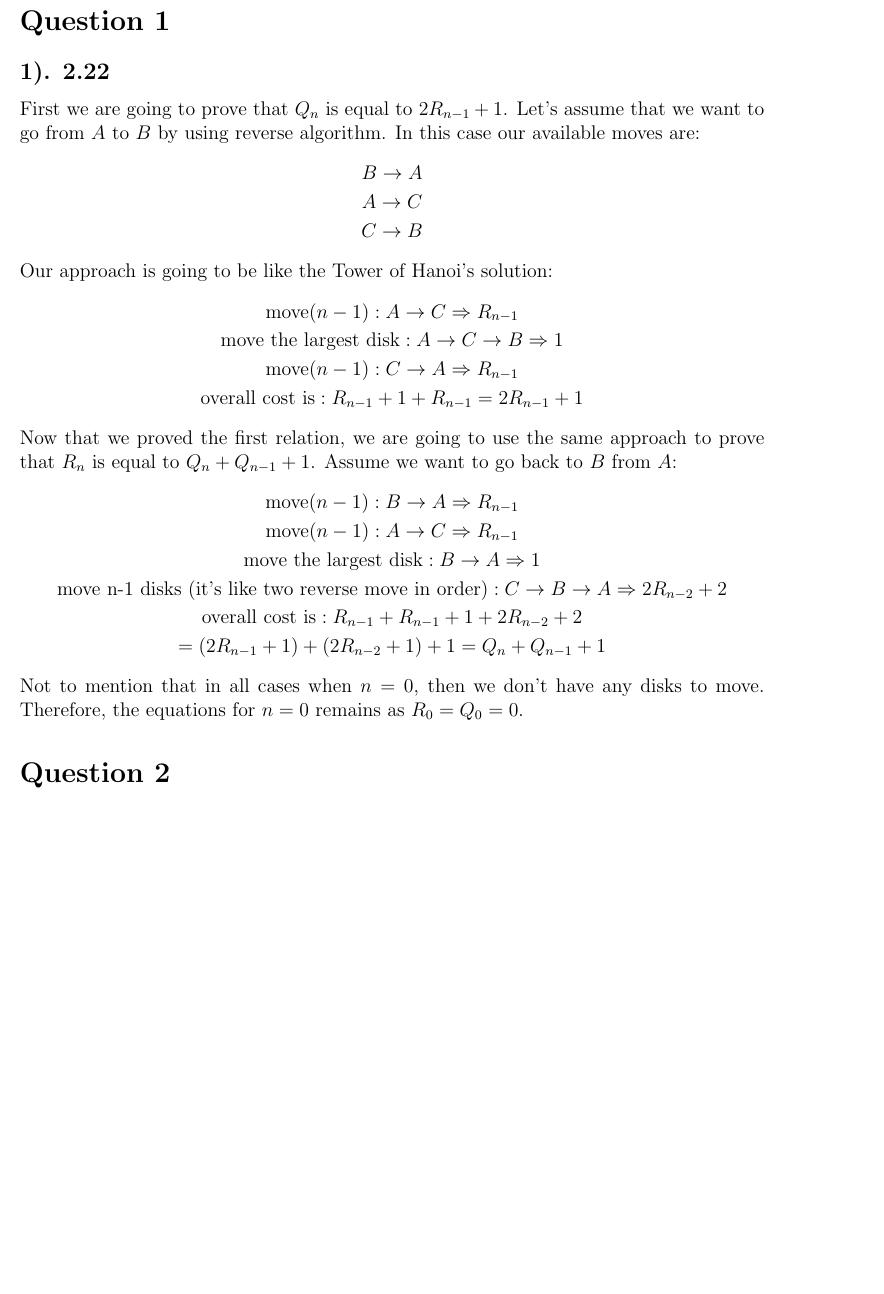
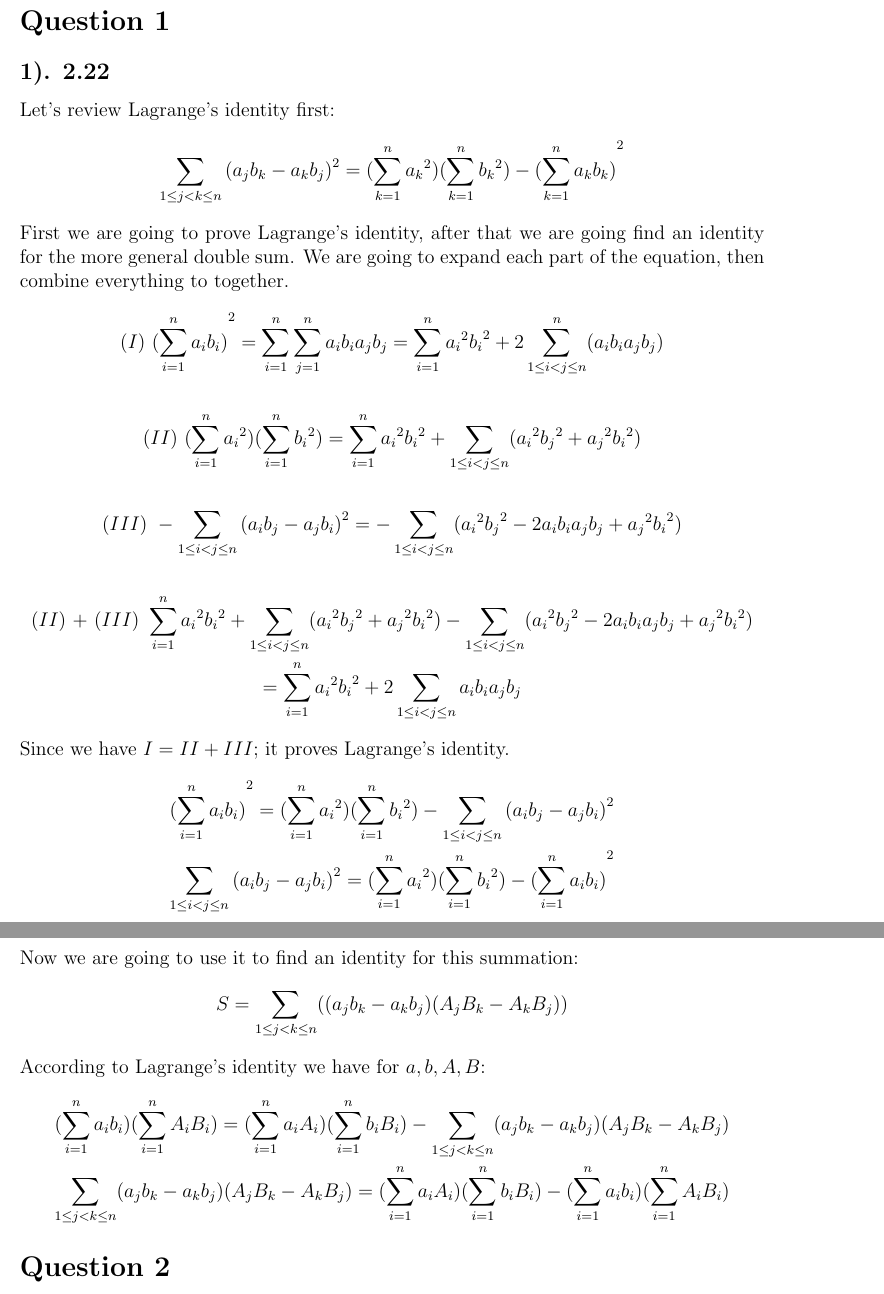
Before and after one commit to amirhnajafiz-university/CSE-547, a LaTeX problem sheet (assignments/n2/prompt.tex): part of page 1 of 7 before the commit and two parts of pages 1 and 2 of 7 after it, the two joined at a grey line, cut so that both start at the same text, the shorter picture padded with empty space. Compiled offline with pdfLaTeX.

Commit message:
n2 add: question 1

```diff
--- a/assignments/n2/prompt.tex
+++ b/assignments/n2/prompt.tex
@@ -27,31 +27,41 @@
 % answer sheet
 \section*{Question 1}
 \subsection*{1). 2.22}
-First we are going to prove that $Q_{n}$ is equal to $2R_{n-1}+1$. Let's assume that we want to go from $A$ to $B$ by using reverse algorithm. In this case our available moves are:
+Let's review Lagrange's identity first:
 \begin{gather*}
-    B \to A \\
-    A \to C \\
-    C \to B
+    \sum_{1 \leq j < k \leq n} {(a_{j}b_{k} - a_{k}b_{j})}^2 = (\sum_{k=1}^n {a_{k}}^2)(\sum_{k=1}^n {b_{k}}^2) - {(\sum_{k=1}^n a_{k}b_{k})}^2
 \end{gather*}
 
-Our approach is going to be like the Tower of Hanoi's solution:
+First we are going to prove Lagrange's identity, after that we are going find an identity
+for the more general double sum. We are going to expand each part of the equation, then combine
+everything to together.
 \begin{gather*}
-    \text{move} (n-1) : A \to C \Rightarrow R_{n-1} \\
-    \text{move the largest disk} : A \to C \to B \Rightarrow 1 \\
-    \text{move} (n-1) : C \to A \Rightarrow R_{n-1} \\
-    \text{overall cost is} : R_{n-1} + 1 + R_{n-1} = 2R_{n-1} + 1
+    \text{($\RNum{1}$) } {(\sum_{i=1}^n a_{i}b_{i})}^2 = \sum_{i=1}^n \sum_{j=1}^n a_{i}b_{i}a_{j}b_{j} = \sum_{i=1}^n {a_{i}}^2 {b_{i}}^2 + 2 \sum_{1 \leq i < j \leq n}^n (a_{i}b_{i}a_{j}b_{j}) \\
+    \\
+    \text{($\RNum{2}$) } (\sum_{i=1}^n {a_{i}}^2)(\sum_{i=1}^n {b_{i}}^2) = \sum_{i=1}^n {a_{i}}^2 {b_{i}}^2 + \sum_{1 \leq i < j \leq n} ({a_{i}}^2 {b_{j}}^2 + {a_{j}}^2 {b_{i}}^2) \\
+    \\
+    \text{($\RNum{3}$) } - \sum_{1 \leq i < j \leq n} {(a_{i}b_{j} - a_{j}b_{i})}^2 = - \sum_{1 \leq i < j \leq n} ({a_{i}}^2 {b_{j}}^2 - 2a_{i}b_{i}a_{j}b_{j} + {a_{j}}^2 {b_{i}}^2) \\
+    \\
+    \text{($\RNum{2}$) + ($\RNum{3}$) } \sum_{i=1}^n {a_{i}}^2 {b_{i}}^2 + \sum_{1 \leq i < j \leq n} ({a_{i}}^2 {b_{j}}^2 + {a_{j}}^2 {b_{i}}^2) - \sum_{1 \leq i < j \leq n} ({a_{i}}^2 {b_{j}}^2 - 2a_{i}b_{i}a_{j}b_{j} + {a_{j}}^2 {b_{i}}^2) \\
+    = \sum_{i=1}^n {a_{i}}^2 {b_{i}}^2 + 2 \sum_{1 \leq i < j \leq n} a_{i}b_{i}a_{j}b_{j}
 \end{gather*}
 
-Now that we proved the first relation, we are going to use the same approach to prove that $R_{n}$ is equal to $Q_{n}+Q_{n-1}+1$. Assume we want to go back to $B$ from $A$:
+Since we have $\RNum{1} = \RNum{2} + \RNum{3}$; it proves Lagrange's identity.
 \begin{gather*}
-    \text{move} (n-1) : B \to A \Rightarrow R_{n-1} \\
-    \text{move} (n-1) : A \to C \Rightarrow R_{n-1} \\
-    \text{move the largest disk} : B \to A \Rightarrow 1 \\
-    \text{move n-1 disks (it's like two reverse move in order)} : C \to B \to A \Rightarrow 2R_{n-2}+2 \\
-    \text{overall cost is} : R_{n-1} + R_{n-1} + 1 + 2R_{n-2} + 2 \\= (2R_{n-1} + 1) + (2R_{n-2} + 1) + 1 = Q_{n} + Q_{n-1} + 1
+    {(\sum_{i=1}^n a_{i}b_{i})}^2 = (\sum_{i=1}^n {a_{i}}^2)(\sum_{i=1}^n {b_{i}}^2) - \sum_{1 \leq i < j \leq n} {(a_{i}b_{j} - a_{j}b_{i})}^2 \\
+    \sum_{1 \leq i < j \leq n} {(a_{i}b_{j} - a_{j}b_{i})}^2 = (\sum_{i=1}^n {a_{i}}^2)(\sum_{i=1}^n {b_{i}}^2) - {(\sum_{i=1}^n a_{i}b_{i})}^2
 \end{gather*}
 
-Not to mention that in all cases when $n=0$, then we don't have any disks to move. Therefore, the equations for $n=0$ remains as $R_{0}=Q_{0}=0$.
+Now we are going to use it to find an identity for this summation:
+\begin{gather*}
+    S = \sum_{1 \leq j < k \leq n} ((a_{j}b_{k} - a_{k}b_{j})(A_{j}B_{k} - A_{k}B_{j}))
+\end{gather*}
+
+According to Lagrange's identity we have for ${a},{b},{A},{B}$:
+\begin{gather*}
+    (\sum_{i=1}^n a_{i}b_{i})(\sum_{i=1}^n A_{i}B_{i}) = (\sum_{i=1}^n a_{i}A_{i})(\sum_{i=1}^n b_{i}B_{i}) - \sum_{1 \leq j < k \leq n} (a_{j}b_{k} - a_{k}b_{j})(A_{j}B_{k} - A_{k}B_{j}) \\
+    \sum_{1 \leq j < k \leq n} (a_{j}b_{k} - a_{k}b_{j})(A_{j}B_{k} - A_{k}B_{j}) = (\sum_{i=1}^n a_{i}A_{i})(\sum_{i=1}^n b_{i}B_{i}) - (\sum_{i=1}^n a_{i}b_{i})(\sum_{i=1}^n A_{i}B_{i})
+\end{gather*}
 
 \section*{Question 2}
 \subsection*{3). 4.16}
```
